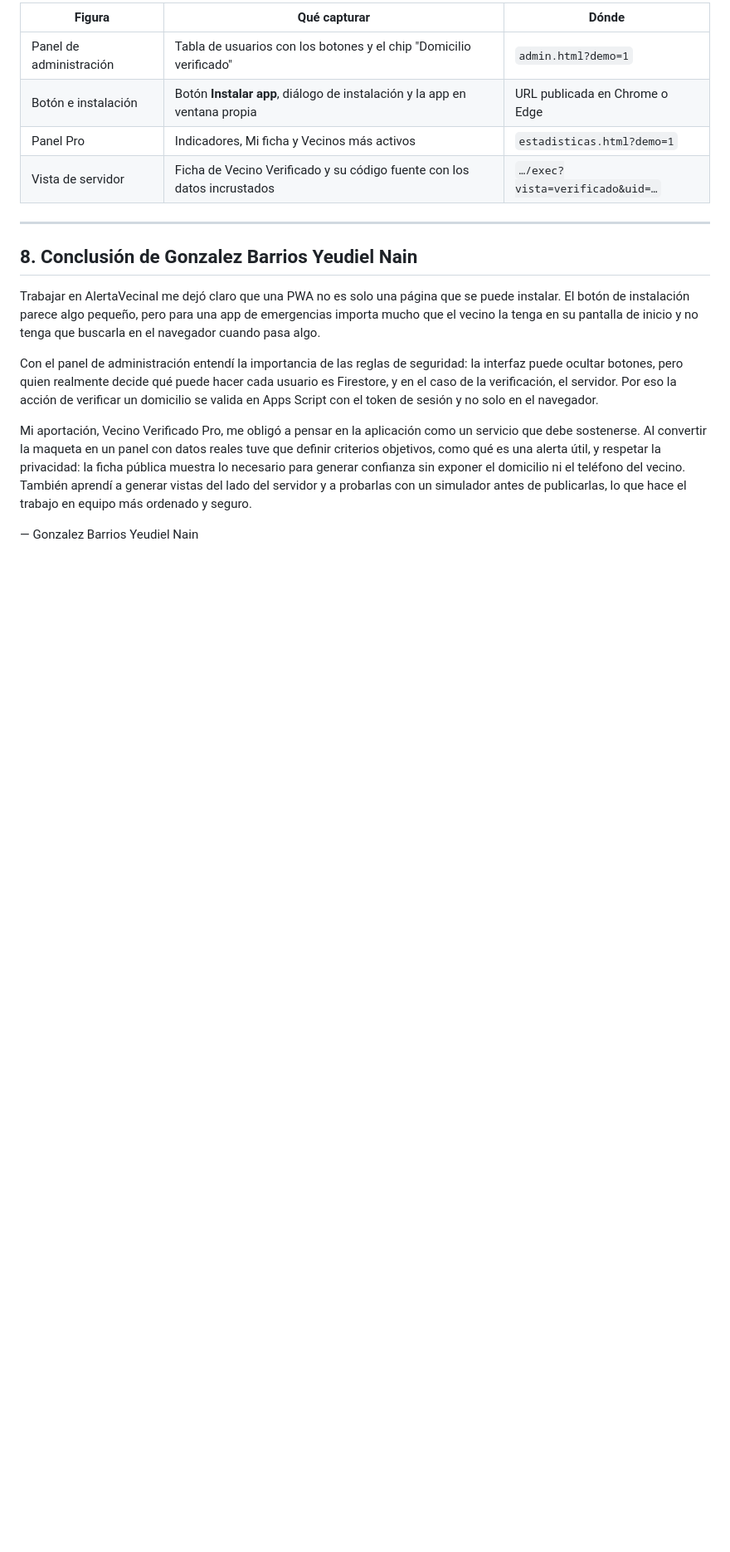
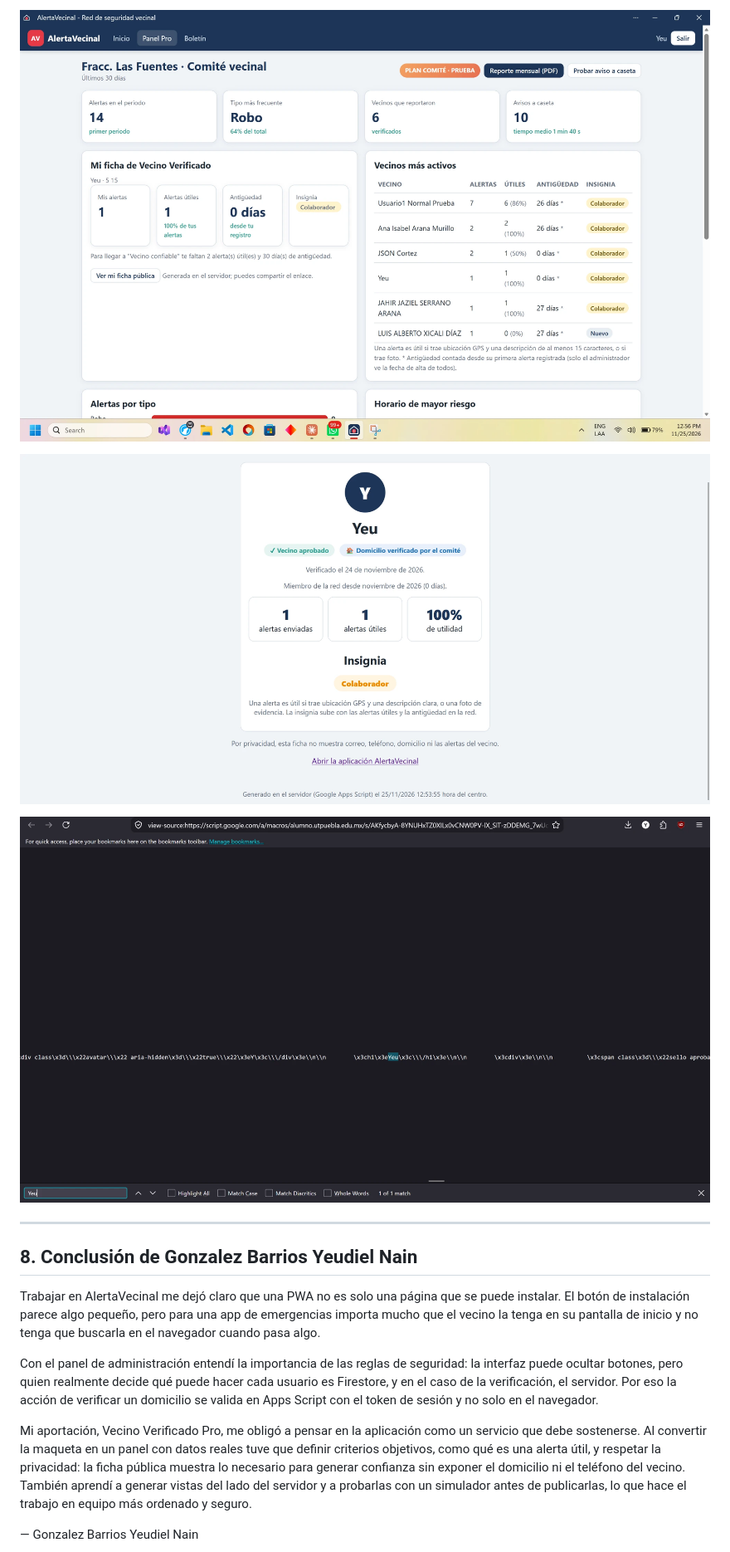
Before and after one commit to JazyelAe/alertavecinal, a Markdown page: docs/producto2/yeudiel.md, the part around one of its changes. Shown at 83% size. Drawn GitHub-style; pictures changed too: docs/producto2/evidencias/yeudiel-01-app-instalada-panel-pro.png (added), docs/producto2/evidencias/yeudiel-02-ficha-servidor.png (added), docs/producto2/evidencias/yeudiel-03-ficha-codigo-fuente.png (added); blank space fills up the shorter version.

Commit message:
docs: pruebas manuales y evidencias de Yeudiel

```diff
--- a/docs/producto2/yeudiel.md
+++ b/docs/producto2/yeudiel.md
@@ -98,10 +99,9 @@ Solo se marcan ✅ las pruebas que se realizaron. Las que dependen del backend p
 
-| Figura | Qué capturar | Dónde |
-|---|---|---|
-| Panel de administración | Tabla de usuarios con los botones y el chip "Domicilio verificado" | `admin.html?demo=1` |
-| Botón e instalación | Botón **Instalar app**, diálogo de instalación y la app en ventana propia | URL publicada en Chrome o Edge |
-| Panel Pro | Indicadores, Mi ficha y Vecinos más activos | `estadisticas.html?demo=1` |
-| Vista de servidor | Ficha de Vecino Verificado y su código fuente con los datos incrustados | `…/exec?vista=verificado&uid=…` |
+![AlertaVecinal instalada como aplicación en Windows (Edge): abre en su propia ventana, sin barra del navegador. Se muestra el Panel Pro de Vecino Verificado Pro con datos reales de Firestore.](evidencias/yeudiel-01-app-instalada-panel-pro.png)
+
+![Ficha de Vecino Verificado generada en el servidor (Google Apps Script) con datos reales: vecino aprobado, domicilio verificado por el comité, alertas útiles e insignia. El pie indica la hora en que la generó el servidor.](evidencias/yeudiel-02-ficha-servidor.png)
+
+![Código fuente de la ficha (Ctrl + U): el nombre del vecino ya viene escrito en el HTML que envía el servidor, a diferencia de las vistas del cliente.](evidencias/yeudiel-03-ficha-codigo-fuente.png)
 
 ---
 
```
Also changed, not shown: other parts of docs/producto2/yeudiel.md (+6 -5 lines).
